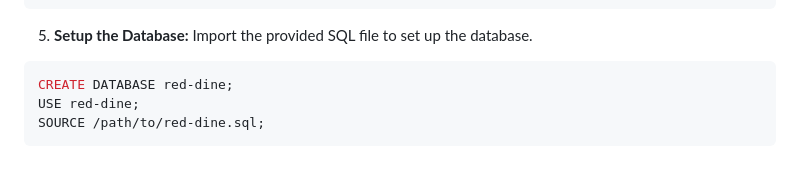
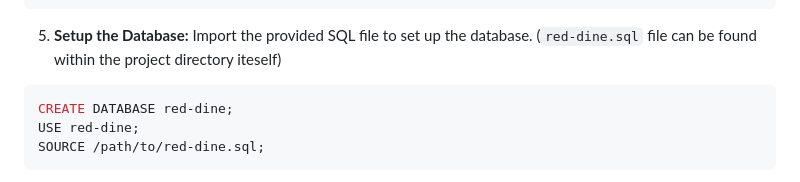
Before and after one commit to DilanSriyantha/red-dine-web-application, a Markdown page: README.md, the part around the change. Drawn GitHub-style.

````diff
--- a/README.md
+++ b/README.md
@@ -80,7 +80,7 @@ $storage = $factory
 $bucket = $storage->getBucket();
 ```
 
-5. **Setup the Database:** Import the provided SQL file to set up the database.
+5. **Setup the Database:** Import the provided SQL file to set up the database. (`red-dine.sql` file can be found within the project directory iteself)
 ```sql
 CREATE DATABASE red-dine;
 USE red-dine;
````
